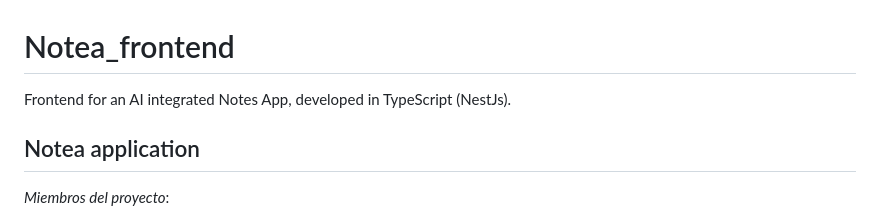
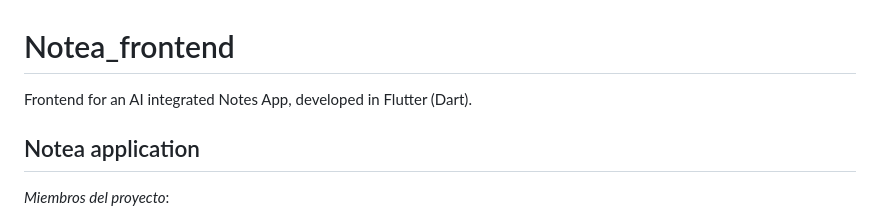
Before and after one commit to Solid-Coders-Rojo-UCAB/Notea_Frontend, a Markdown page: README.md, the part around the change. GitHub-like rendering.

```diff
--- a/README.md
+++ b/README.md
@@ -1,5 +1,5 @@
 # Notea_frontend
-Frontend for an AI integrated Notes App, developed in TypeScript (NestJs).
+Frontend for an AI integrated Notes App, developed in Flutter (Dart).
 
 ## Notea application
 _Miembros del proyecto_:
```
